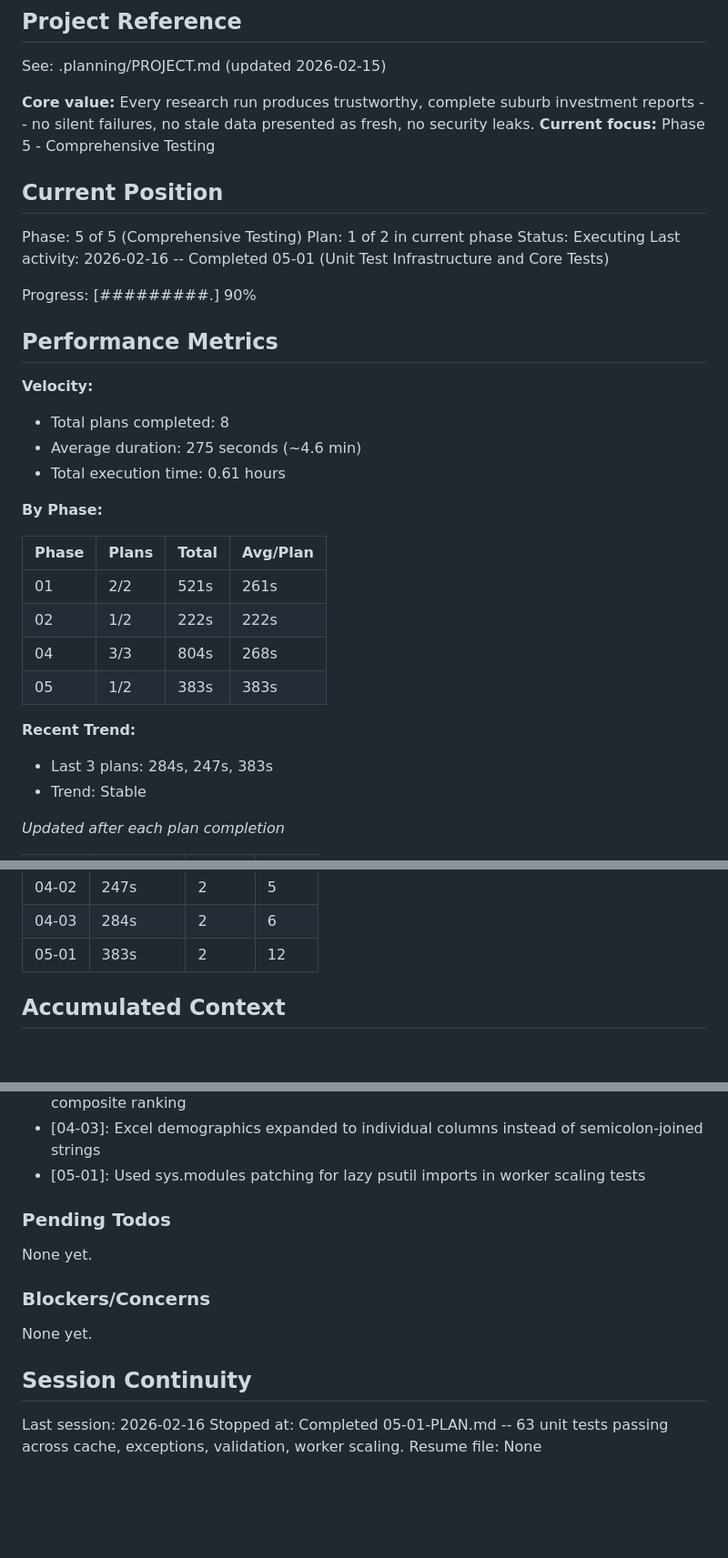
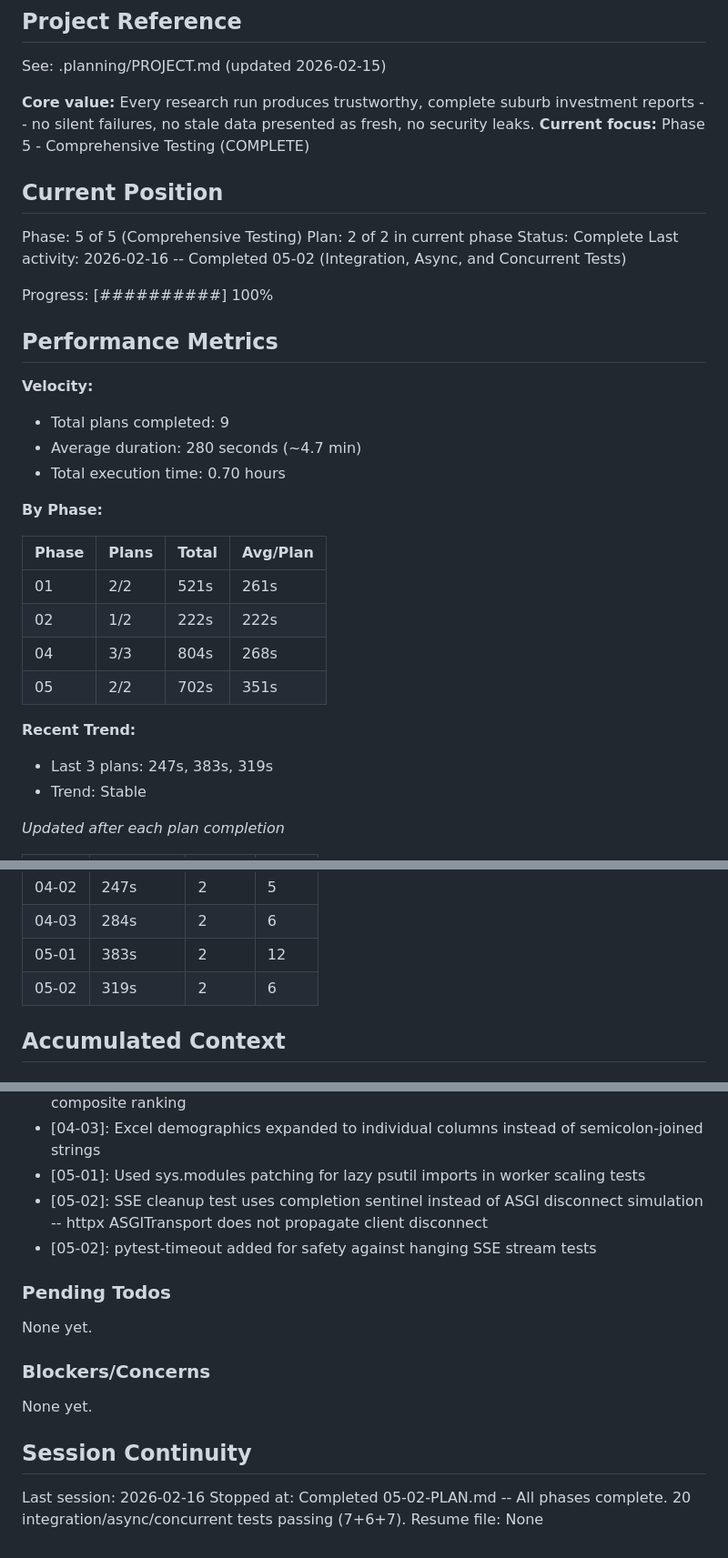
Before and after one commit to dr-robert-li/agentic-au-property-researcher, a Markdown page: .planning/STATE.md, 3 parts joined by grey strips. Shown at 91% size. Rendered like a GitHub page; blank space fills up the shorter version.

Commit message:
docs(05-02): complete integration, async, and concurrent test plan
- 20 new tests: 7 integration, 6 async SSE, 7 concurrent thread safety
- All phases complete (9/9 plans executed)

Co-Authored-By: Claude Opus 4.6 <noreply@anthropic.com>

```diff
--- a/.planning/STATE.md
+++ b/.planning/STATE.md
@@ -5,23 +5,23 @@
 See: .planning/PROJECT.md (updated 2026-02-15)
 
 **Core value:** Every research run produces trustworthy, complete suburb investment reports -- no silent failures, no stale data presented as fresh, no security leaks.
-**Current focus:** Phase 5 - Comprehensive Testing
+**Current focus:** Phase 5 - Comprehensive Testing (COMPLETE)
 
 ## Current Position
 
 Phase: 5 of 5 (Comprehensive Testing)
-Plan: 1 of 2 in current phase
-Status: Executing
-Last activity: 2026-02-16 -- Completed 05-01 (Unit Test Infrastructure and Core Tests)
+Plan: 2 of 2 in current phase
+Status: Complete
+Last activity: 2026-02-16 -- Completed 05-02 (Integration, Async, and Concurrent Tests)
 
-Progress: [#########.] 90%
+Progress: [##########] 100%
 
 ## Performance Metrics
 
 **Velocity:**
-- Total plans completed: 8
-- Average duration: 275 seconds (~4.6 min)
-- Total execution time: 0.61 hours
+- Total plans completed: 9
+- Average duration: 280 seconds (~4.7 min)
+- Total execution time: 0.70 hours
 
 **By Phase:**
 
@@ -30,10 +30,10 @@ Progress: [#########.] 90%
 | 01 | 2/2 | 521s | 261s |
 | 02 | 1/2 | 222s | 222s |
 | 04 | 3/3 | 804s | 268s |
-| 05 | 1/2 | 383s | 383s |
+| 05 | 2/2 | 702s | 351s |
 
 **Recent Trend:**
-- Last 3 plans: 284s, 247s, 383s
+- Last 3 plans: 247s, 383s, 319s
 - Trend: Stable
 
 *Updated after each plan completion*
@@ -47,6 +47,7 @@ Progress: [#########.] 90%
 | 04-02 | 247s | 2 | 5 |
 | 04-03 | 284s | 2 | 6 |
 | 05-01 | 383s | 2 | 12 |
+| 05-02 | 319s | 2 | 6 |
 
 ## Accumulated Context
 
@@ -69,6 +70,8 @@ Recent decisions affecting current work:
 - [04-03]: Data quality tracking (high/medium/low/fallback) with quality-adjusted composite ranking
 - [04-03]: Excel demographics expanded to individual columns instead of semicolon-joined strings
 - [05-01]: Used sys.modules patching for lazy psutil imports in worker scaling tests
+- [05-02]: SSE cleanup test uses completion sentinel instead of ASGI disconnect simulation -- httpx ASGITransport does not propagate client disconnect
+- [05-02]: pytest-timeout added for safety against hanging SSE stream tests
 
 ### Pending Todos
 
@@ -81,5 +84,5 @@ None yet.
 ## Session Continuity
 
 Last session: 2026-02-16
-Stopped at: Completed 05-01-PLAN.md -- 63 unit tests passing across cache, exceptions, validation, worker scaling.
+Stopped at: Completed 05-02-PLAN.md -- All phases complete. 20 integration/async/concurrent tests passing (7+6+7).
 Resume file: None
```
Also changed, not shown: 1 other file.
